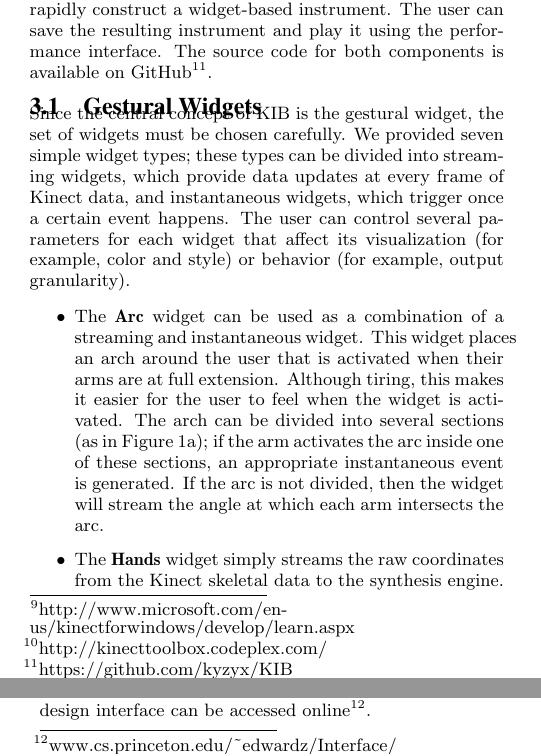
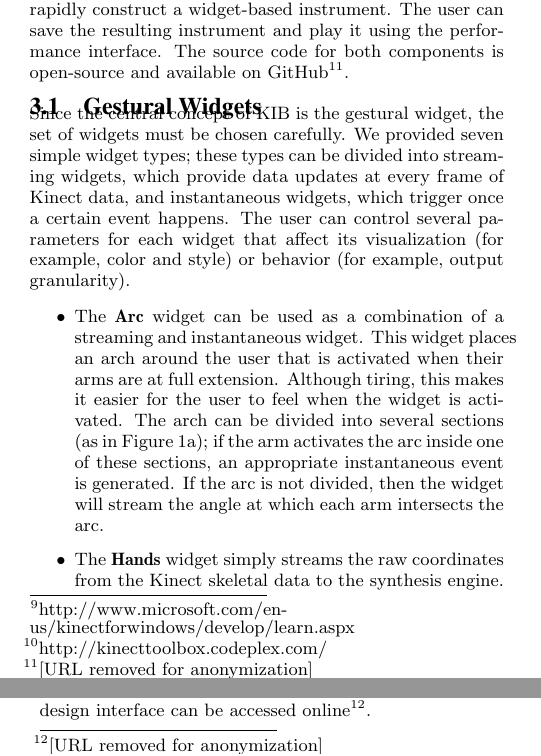
Before and after one commit to PeterZs/KIB, a LaTeX document (Paper/report.tex): two parts of the columns of pages 2 and 3 of 6, joined at a grey line, cut so that both start at the same text. Compiled offline with pdfLaTeX.

Commit message:
Removed URLs for anonymization

```diff
--- a/Paper/report.tex
+++ b/Paper/report.tex
@@ -161,7 +161,7 @@ experiments with KIB, we will gain a better understanding of what movement types
 KIB consists of two distinct components. The instrument design interface is a web
 application that allows the user to rapidly construct a widget-based instrument. The user
 can save the resulting instrument and play it using the performance interface. The source code
-for both components is available on GitHub\footnote{https://github.com/kyzyx/KIB}.
+for both components is open-source and available on GitHub\footnote{[URL removed for anonymization]}.
 \subsection{Gestural Widgets}
 Since the central concept of KIB is the gestural widget, the set of widgets must be chosen
 carefully. We provided seven simple widget types; these types can be divided into streaming
@@ -270,7 +270,7 @@ as well.
 \subsection{Instrument Design Interface}
 The instrument design interface is a web interface, shown in Figure~\ref{fig:interface}. It is written in Javascript,
 HTML, and CSS. This ensures a lightweight, platform-independent graphical user interface
-with rich interactive elements. The instrument design interface can be accessed online\footnote{www.cs.princeton.edu/\textasciitilde{}edwardz/Interface/}.
+with rich interactive elements. The instrument design interface can be accessed online\footnote{[URL removed for anonymization]}.
 
 One side of the interface provides an approximate visualization of the current kiblet. It shows the visual
 elements for the background and user avatar, as well as any visualizations for the widgets
```
